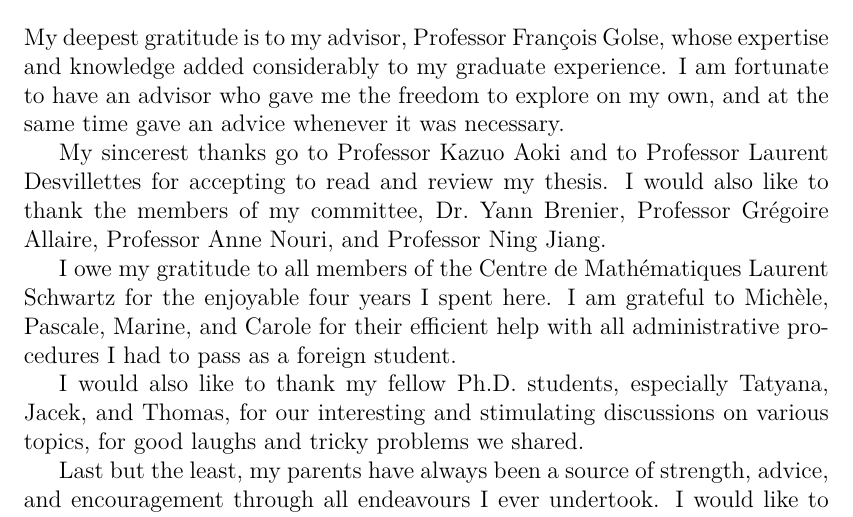
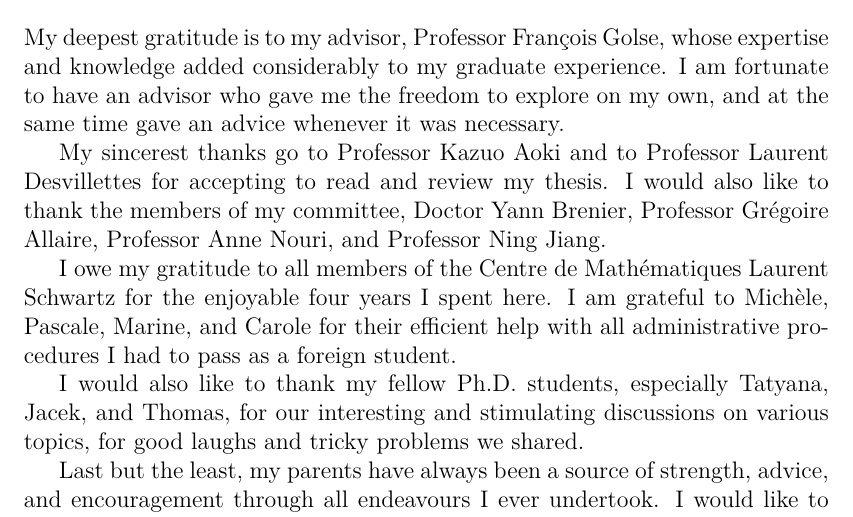
Before and after one commit to ShrykeWindgrace/PhD, a LaTeX thesis (Main.tex, which reads Acknowledgements.tex): part of page 5 of 118, cut so that both start at the same text. Compiled offline with pdfLaTeX.

Commit message:
minor improvements in acknowledgements

```diff
--- a/Acknowledgements.tex
+++ b/Acknowledgements.tex
@@ -1,6 +1,6 @@
 My deepest gratitude is to my advisor, Professor François Golse, whose expertise and knowledge added considerably to my graduate experience. I am fortunate to have an advisor who gave me the freedom to explore on my own, and at the same time gave an advice whenever it was necessary.
 
-My sincerest thanks go to Professor Kazuo Aoki and to Professor Laurent Desvillettes for accepting to read and review my thesis. I would also like to thank the members of my committee, Dr.\ Yann Brenier, Professor Grégoire Allaire, Professor Anne Nouri, and Professor Ning Jiang.
+My sincerest thanks go to Professor Kazuo Aoki and to Professor Laurent Desvillettes for accepting to read and review my thesis. I would also like to thank the members of my committee, Doctor Yann Brenier, Professor Grégoire Allaire, Professor Anne Nouri, and Professor Ning Jiang.
 
 I owe my gratitude to all members of the Centre de Mathématiques Laurent Schwartz for the enjoyable four years I spent here. I am grateful to Michèle, Pascale, Marine, and Carole for their efficient help with all administrative procedures I had to pass as a foreign student.
 
```
